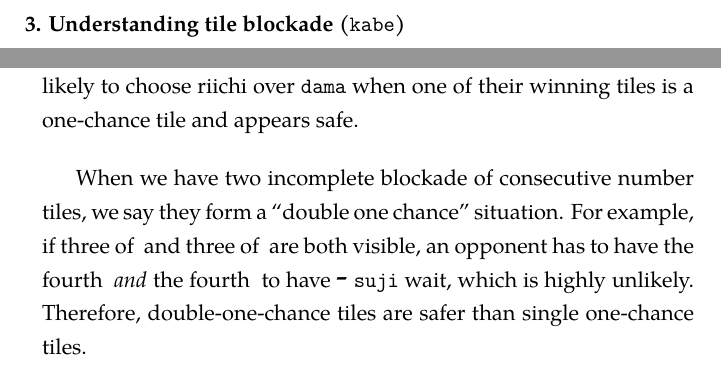
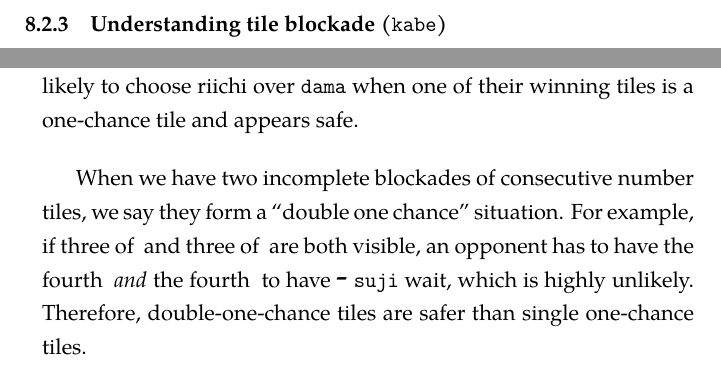
Before and after one commit to dainachiba/RiichiBooks, a LaTeX book (RiichiBook1.tex, which reads RiichiBook1-ch8-defense.tex): two parts of pages 219 and 222 of 288, joined at a grey line, cut so that both start at the same text. Compiled offline with pdfLaTeX.

Commit message:
Error correction (Ch.8)
Corrected errors in the subsection numbering and a typo pointed out by oj-lappi.

```diff
--- a/RiichiBook1-ch8-defense.tex
+++ b/RiichiBook1-ch8-defense.tex
@@ -196,7 +196,7 @@ We would discard {\LARGE\tong{6}} rather than {\LARGE\suo{5}}.
 Then, if we draw {\LARGE\tong{4}-\tong{7}} first, we do insta-riichi by discarding {\LARGE\suo{5}}, creating an immediate {\jap suji}-trap wait.
 
 \bigskip
-\subsection*{3. Understanding tile blockade ({\jap kabe})} \label{sec:blockade}
+\subsection{Understanding tile blockade ({\jap kabe})} \label{sec:blockade}
 	\index{blockade@blockade ({\jap kabe}; wall)}
 	\index{kabe@{\jap kabe} (blockade; wall)}
 Another defense tactic to identify safer tiles is to utilize a {\bf tile blockade} ({\jap kabe}; wall). When chunks of a number tile are visible to you, we say these tiles form a blockade; they block a formation of runs that contain that tile. Suppose all four of {\LARGE\wan{2}} are visible to you, either because they have been discarded, they are in your hand, or they are used as a {\jap dora} indicator.
@@ -256,7 +256,7 @@ Second, one-chance tiles are more reliable when the incomplete blockade that mak
 
 \bigskip
 
-When we have two incomplete blockade of consecutive number tiles, we say they form a ``double one chance'' situation. For example, if three of {\LARGE\wan{2}} and three of {\LARGE\wan{3}} are both visible, an opponent has to have the fourth {\LARGE\wan{2}} \emph{and} the fourth {\LARGE\wan{3}} to have {\LARGE\wan{1}-\wan{4}} {\jap suji} wait, which is highly unlikely. Therefore, double-one-chance tiles are safer than single one-chance tiles.
+When we have two incomplete blockades of consecutive number tiles, we say they form a ``double one chance'' situation. For example, if three of {\LARGE\wan{2}} and three of {\LARGE\wan{3}} are both visible, an opponent has to have the fourth {\LARGE\wan{2}} \emph{and} the fourth {\LARGE\wan{3}} to have {\LARGE\wan{1}-\wan{4}} {\jap suji} wait, which is highly unlikely. Therefore, double-one-chance tiles are safer than single one-chance tiles.
 
 \bigskip
 \begin{itembox}[c]{Tile blockade: Safety ranking}
```
Also changed, not shown: RiichiBook1.pdf.
